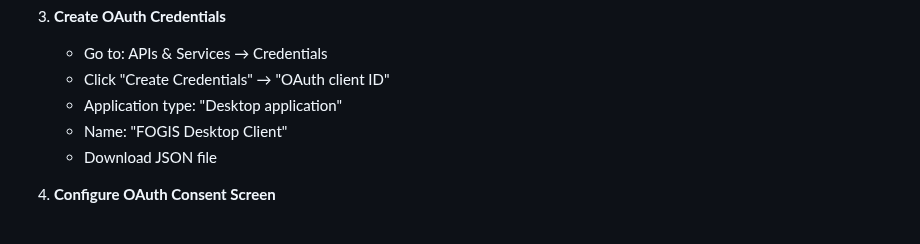
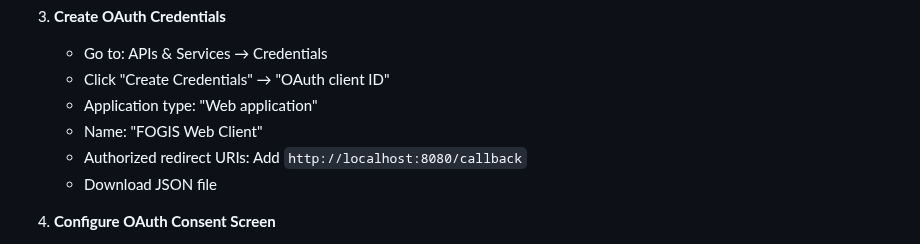
Before and after one commit to PitchConnect/fogis-deployment, a Markdown page: DEPLOYMENT_PREREQUISITES.md, the part around the change. Rendered like a GitHub page.

Commit message:
docs: complete repository modernization and OAuth configuration fixes
COMPREHENSIVE DOCUMENTATION OVERHAUL:

📋 OAuth Configuration Correction:
- Fix DEPLOYMENT_PREREQUISITES.md OAuth client type
- Change from 'Desktop application' to 'Web application'
- Add proper redirect URI configuration (http://localhost:8080/callback)
- Ensure compatibility with web-based OAuth flow

📚 README.md Complete Rewrite:
- Replace incorrect 'Image Caching Service' content
- Add proper FOGIS deployment documentation
- Document 85% faster boot times achievement
- Include comprehensive service architecture overview
- Add interactive configuration wizard documentation
- Provide complete troubleshooting guide
- Document container strategy migration benefits

🎯 Key Documentation Features:
- Performance metrics and improvements
- Service architecture with GHCR container details
- Prerequisites and setup instructions
- Configuration management guide
- Deployment commands and health monitoring
- Troubleshooting and optimization tips
- Migration summary and achievements

This completes the fogis-deployment repository modernization with
accurate, comprehensive documentation reflecting the current
containerized deployment strategy and 85% performance improvements.

```diff
--- a/DEPLOYMENT_PREREQUISITES.md
+++ b/DEPLOYMENT_PREREQUISITES.md
@@ -93,8 +93,9 @@ pip3 install google-auth-oauthlib requests python-dotenv
 3. **Create OAuth Credentials**
    - Go to: APIs & Services → Credentials
    - Click "Create Credentials" → "OAuth client ID"
-   - Application type: "Desktop application"
-   - Name: "FOGIS Desktop Client"
+   - Application type: "Web application"
+   - Name: "FOGIS Web Client"
+   - Authorized redirect URIs: Add `http://localhost:8080/callback`
    - Download JSON file
 
 4. **Configure OAuth Consent Screen**
```
